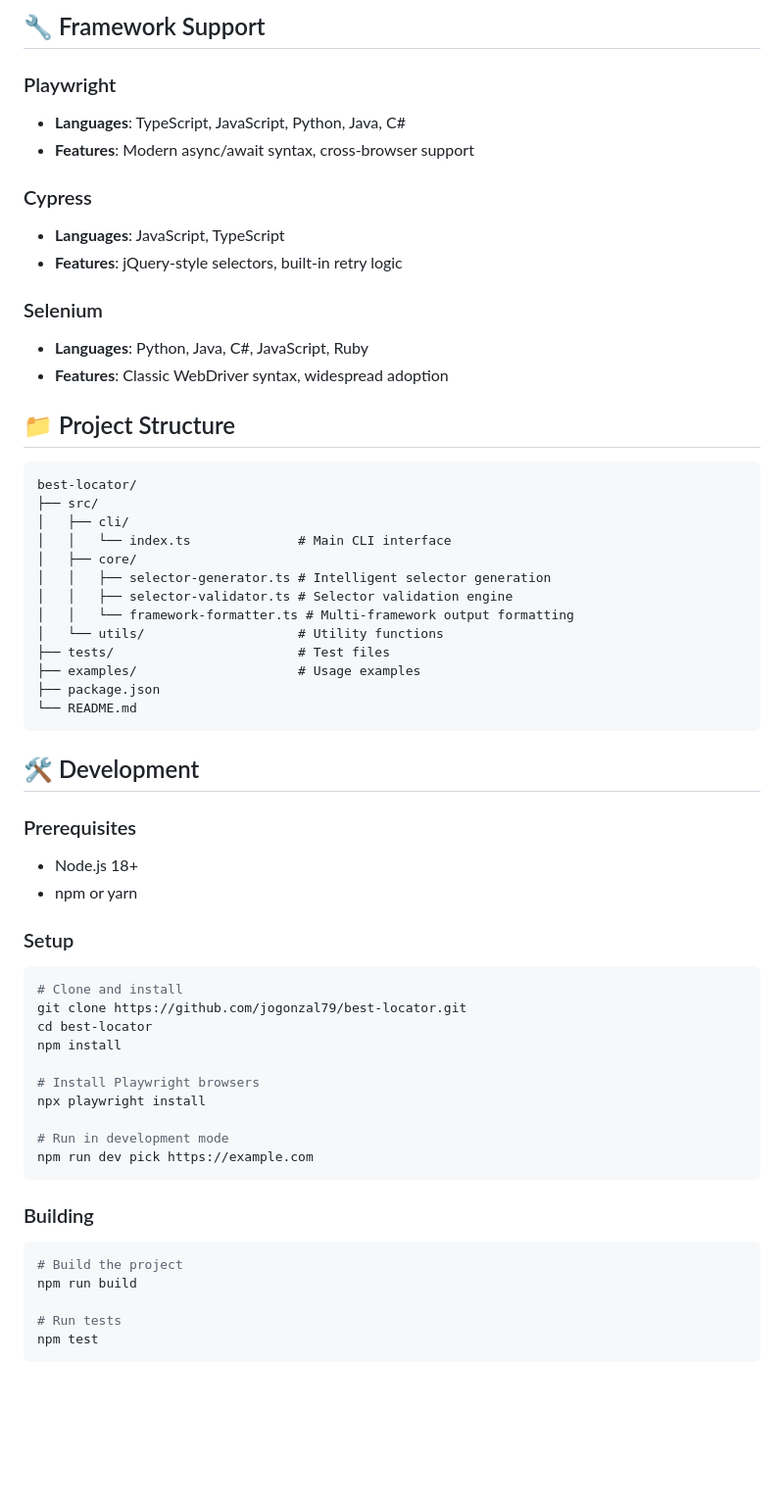
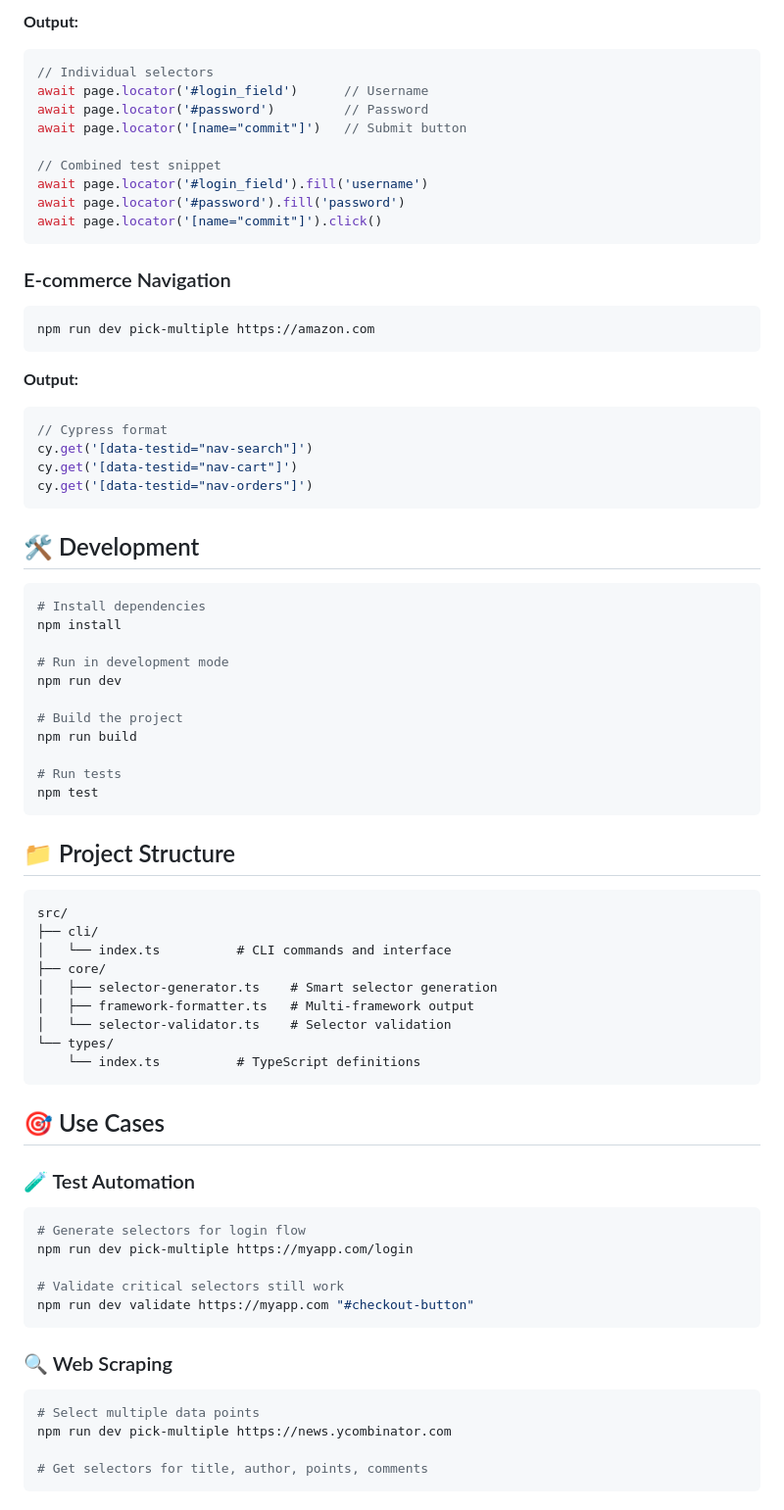
Before and after one commit to jogonzal79/best-locator, a Markdown page: README.md, the part around one of its changes. Shown at 98% size. Drawn GitHub-style; blank space fills up the shorter version.

Commit message:
feat: Add Multiple Element Selection + Epic README Update

````diff
--- a/README.md
+++ b/README.md
@@ -253,59 +131,40 @@ driver.findElement(By.cssSelector("[data-testid='submit-btn']"))
 ```
 
-## 🔧 Framework Support
+**Output:**
+```typescript
+// Individual selectors
+await page.locator('#login_field')      // Username
+await page.locator('#password')         // Password
+await page.locator('[name="commit"]')   // Submit button
 
-### Playwright
-- **Languages**: TypeScript, JavaScript, Python, Java, C#
-- **Features**: Modern async/await syntax, cross-browser support
+// Combined test snippet
+await page.locator('#login_field').fill('username')
+await page.locator('#password').fill('password')
+await page.locator('[name="commit"]').click()
+```
 
-### Cypress
-- **Languages**: JavaScript, TypeScript
-- **Features**: jQuery-style selectors, built-in retry logic
+### E-commerce Navigation
+```bash
+npm run dev pick-multiple https://amazon.com
+```
 
-### Selenium
-- **Languages**: Python, Java, C#, JavaScript, Ruby
-- **Features**: Classic WebDriver syntax, widespread adoption
-
-## 📁 Project Structure
-
-```
-best-locator/
-├── src/
-│   ├── cli/
-│   │   └── index.ts              # Main CLI interface
-│   ├── core/
-│   │   ├── selector-generator.ts # Intelligent selector generation
-│   │   ├── selector-validator.ts # Selector validation engine
-│   │   └── framework-formatter.ts # Multi-framework output formatting
-│   └── utils/                    # Utility functions
-├── tests/                        # Test files
-├── examples/                     # Usage examples
-├── package.json
-└── README.md
+**Output:**
+```javascript
+// Cypress format
+cy.get('[data-testid="nav-search"]')
+cy.get('[data-testid="nav-cart"]')
+cy.get('[data-testid="nav-orders"]')
 ```
 
 ## 🛠️ Development
 
-### Prerequisites
-- Node.js 18+
-- npm or yarn
-
-### Setup
 ```bash
-# Clone and install
-git clone https://github.com/jogonzal79/best-locator.git
-cd best-locator
+# Install dependencies
 npm install
 
-# Install Playwright browsers
-npx playwright install
+# Run in development mode
+npm run dev
 
-# Run in development mode
-npm run dev pick https://example.com
-```
-
-### Building
-```bash
 # Build the project
 npm run build
 
@@ -313,3 +172,36 @@ npm run build
 npm test
 ```
 
+## 📁 Project Structure
+
+```
+src/
+├── cli/
+│   └── index.ts          # CLI commands and interface
+├── core/
+│   ├── selector-generator.ts    # Smart selector generation
+│   ├── framework-formatter.ts   # Multi-framework output
+│   └── selector-validator.ts    # Selector validation
+└── types/
+    └── index.ts          # TypeScript definitions
+```
+
+## 🎯 Use Cases
+
+### 🧪 Test Automation
+```bash
+# Generate selectors for login flow
+npm run dev pick-multiple https://myapp.com/login
+
+# Validate critical selectors still work
+npm run dev validate https://myapp.com "#checkout-button"
+```
+
+### 🔍 Web Scraping
+```bash
+# Select multiple data points
+npm run dev pick-multiple https://news.ycombinator.com
+
+# Get selectors for title, author, points, comments
+```
+
````
Also changed, not shown: other parts of README.md (+114 -322 lines).
